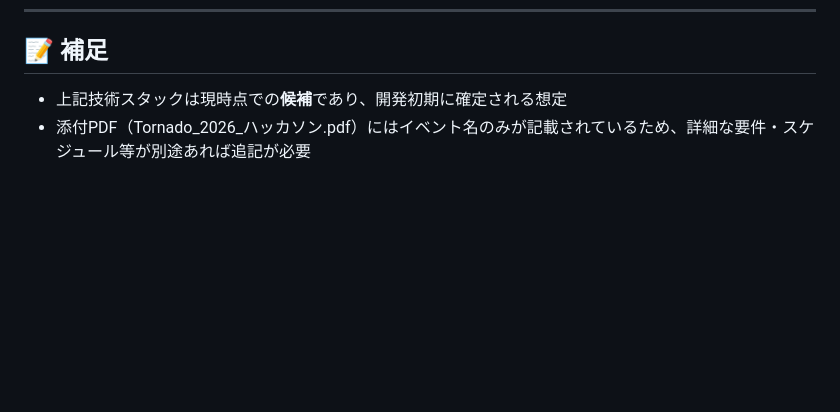
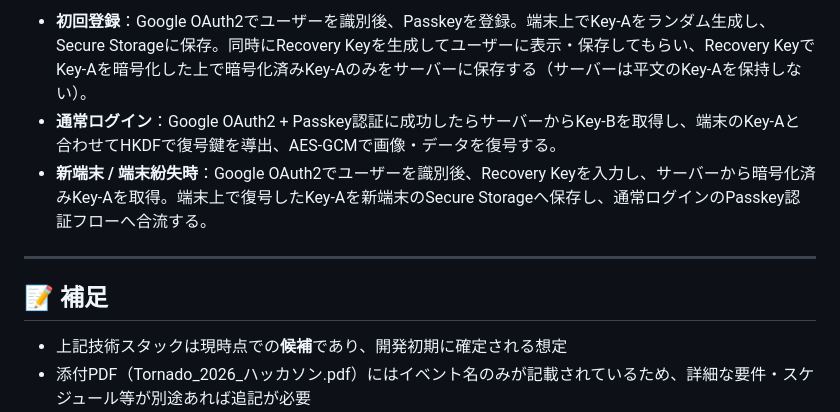
Before and after one commit to Tornado2026-team-j/Samurai-meet, a Markdown page: README.md, the part around one of its changes. Drawn GitHub-style; blank space fills up the shorter version.

```diff
--- a/README.md
+++ b/README.md
@@ -354,3 +389,9 @@ CREATE INDEX idx_notifications_user_unread ON notifications(user_id, is_read);
+- **初回登録**：Google OAuth2でユーザーを識別後、Passkeyを登録。端末上でKey-Aをランダム生成し、Secure Storageに保存。同時にRecovery Keyを生成してユーザーに表示・保存してもらい、Recovery KeyでKey-Aを暗号化した上で暗号化済みKey-Aのみをサーバーに保存する（サーバーは平文のKey-Aを保持しない）。
+- **通常ログイン**：Google OAuth2 + Passkey認証に成功したらサーバーからKey-Bを取得し、端末のKey-Aと合わせてHKDFで復号鍵を導出、AES-GCMで画像・データを復号する。
+- **新端末 / 端末紛失時**：Google OAuth2でユーザーを識別後、Recovery Keyを入力し、サーバーから暗号化済みKey-Aを取得。端末上で復号したKey-Aを新端末のSecure Storageへ保存し、通常ログインのPasskey認証フローへ合流する。
+
+---
+
 ## 📝 補足
 
 - 上記技術スタックは現時点での**候補**であり、開発初期に確定される想定
```
Also changed, not shown: other parts of README.md (+35 -0 lines).
